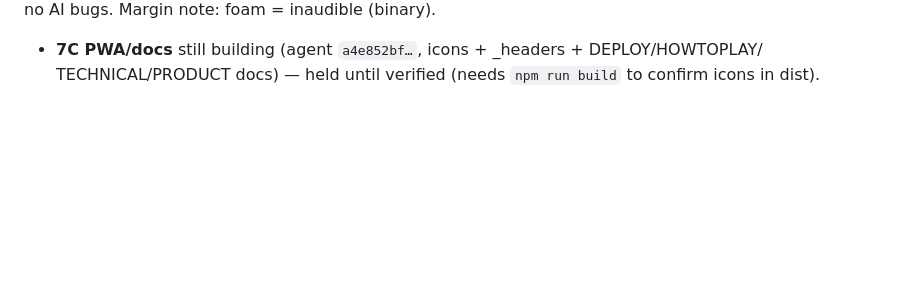
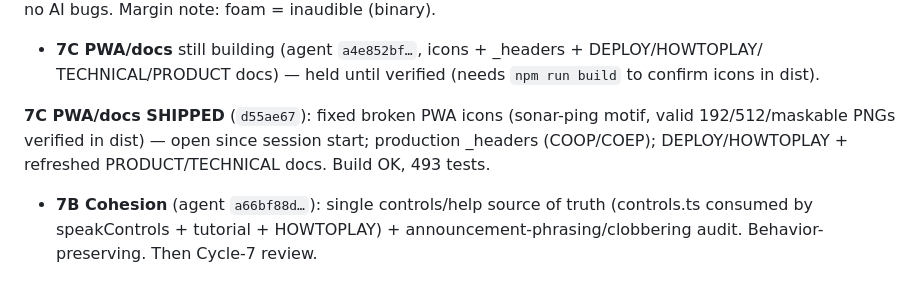
Before and after one commit to itf/umbra, a Markdown page: docs/product/PM-LOG.md, the part around the change. Rendered like a GitHub page; blank space fills up the shorter version.

Commit message:
docs(product): PWA/docs shipped (release-readiness); cohesion pass (7B) in flight
Co-Authored-By: Claude Opus 4.8 <noreply@anthropic.com>

```diff
--- a/docs/product/PM-LOG.md
+++ b/docs/product/PM-LOG.md
@@ -199,3 +199,10 @@ levels verified as built (careful route survivable, loud route caught, decoy lur
 +7 tests (493). No JSON tuning needed, no AI bugs. Margin note: foam = inaudible (binary).
 - **7C PWA/docs** still building (agent `a4e852bf…`, icons + _headers + DEPLOY/HOWTOPLAY/
   TECHNICAL/PRODUCT docs) — held until verified (needs `npm run build` to confirm icons in dist).
+
+**7C PWA/docs SHIPPED** (`d55ae67`): fixed broken PWA icons (sonar-ping motif, valid
+192/512/maskable PNGs verified in dist) — open since session start; production _headers
+(COOP/COEP); DEPLOY/HOWTOPLAY + refreshed PRODUCT/TECHNICAL docs. Build OK, 493 tests.
+- **7B Cohesion** (agent `a66bf88d…`): single controls/help source of truth (controls.ts
+  consumed by speakControls + tutorial + HOWTOPLAY) + announcement-phrasing/clobbering
+  audit. Behavior-preserving. Then Cycle-7 review.
```
